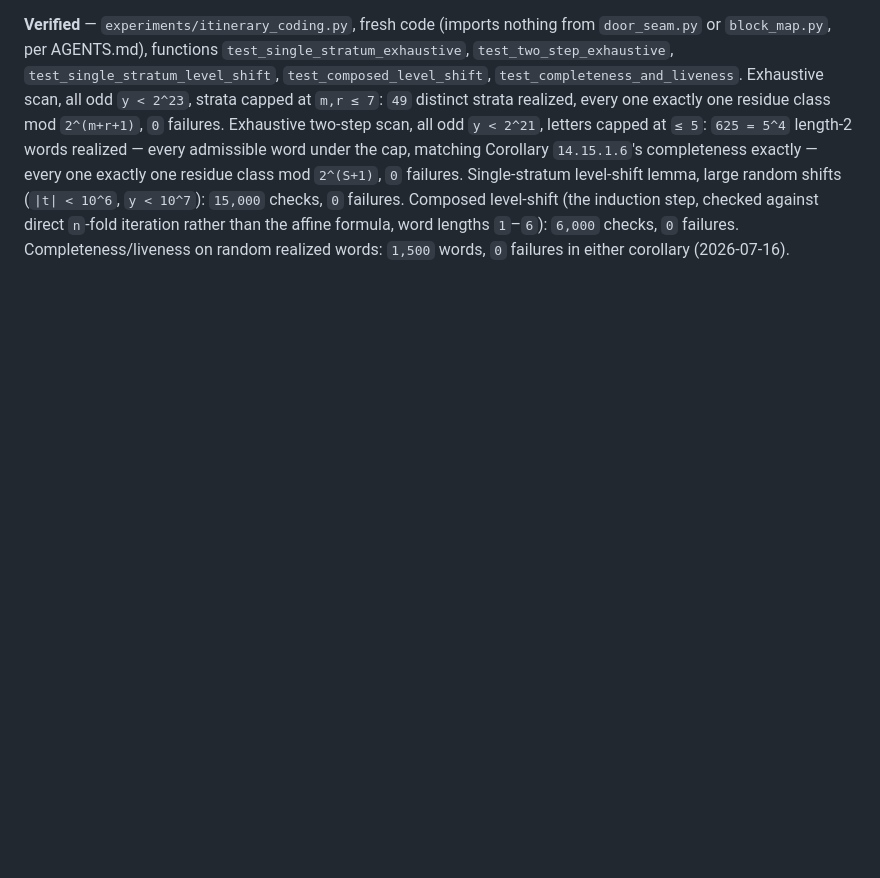
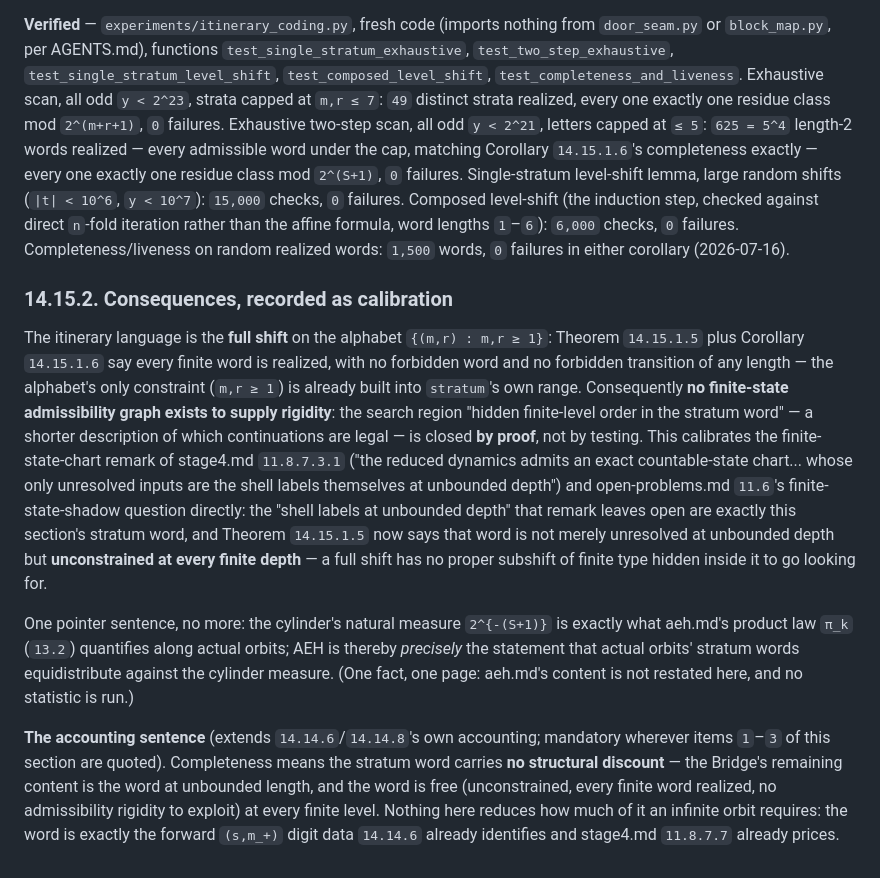
Before and after one commit to macindoe/collatz, a Markdown page: reverse.md, the part around the change. Drawn GitHub-style; blank space fills up the shorter version.

Commit message:
reverse.md 14.15.2: the itinerary language is a full shift
Item 2 of briefs/itinerary-coding-brief.md. Theorem 14.15.1.5 plus its
completeness corollary say every finite word over {(m,r): m,r>=1} is
realized with no forbidden word or transition -- a full shift. Closes,
by proof rather than testing, the search region "hidden finite-level
order in the stratum word": calibrates the finite-state-chart remark of
stage4.md 11.8.7.3.1 and the finite-state-shadow question of
open-problems.md 11.6, whose "shell labels at unbounded depth" are exactly
this word. One pointer sentence to aeh.md's pi_k (13.2): AEH is precisely
equidistribution against the cylinder measure 2^-(S+1). The accounting
sentence, extending 14.14.6/14.14.8: completeness is no structural
discount -- the word is free at every finite level, unbounded length is
still all the Bridge asks for. No new code.

Co-Authored-By: Claude Sonnet 5 <noreply@anthropic.com>

```diff
--- a/reverse.md
+++ b/reverse.md
@@ -556,3 +556,11 @@ form exactly one odd residue class mod 2^(S+1).
 An equivalent proof route pulls the cylinders back through the block-map identity `14.14.7.1` letter by letter: each `(m_i,r_i)` expands to the `T`-valuation word `(1,…,1,r_i+1)` (`m_i` entries, sum `m_i+r_i`), and `3x+1 = 2^ax'` pulls cylinders back uniquely at each raw step since `3` is a unit mod every power of `2`; the two routes agree because the expansion's sum matches `14.14.4.1`'s own denominator `2^{m+r}`. Not re-derived here.
 
 **Verified** — `experiments/itinerary_coding.py`, fresh code (imports nothing from `door_seam.py` or `block_map.py`, per AGENTS.md), functions `test_single_stratum_exhaustive`, `test_two_step_exhaustive`, `test_single_stratum_level_shift`, `test_composed_level_shift`, `test_completeness_and_liveness`. Exhaustive scan, all odd `y < 2^23`, strata capped at `m,r ≤ 7`: `49` distinct strata realized, every one exactly one residue class mod `2^(m+r+1)`, `0` failures. Exhaustive two-step scan, all odd `y < 2^21`, letters capped at `≤ 5`: `625 = 5^4` length-2 words realized — every admissible word under the cap, matching Corollary `14.15.1.6`'s completeness exactly — every one exactly one residue class mod `2^(S+1)`, `0` failures. Single-stratum level-shift lemma, large random shifts (`|t| < 10^6`, `y < 10^7`): `15,000` checks, `0` failures. Composed level-shift (the induction step, checked against direct `n`-fold iteration rather than the affine formula, word lengths `1`–`6`): `6,000` checks, `0` failures. Completeness/liveness on random realized words: `1,500` words, `0` failures in either corollary (2026-07-16).
+
+### 14.15.2. Consequences, recorded as calibration
+
+The itinerary language is the **full shift** on the alphabet `{(m,r) : m,r ≥ 1}`: Theorem `14.15.1.5` plus Corollary `14.15.1.6` say every finite word is realized, with no forbidden word and no forbidden transition of any length — the alphabet's only constraint (`m,r ≥ 1`) is already built into `stratum`'s own range. Consequently **no finite-state admissibility graph exists to supply rigidity**: the search region "hidden finite-level order in the stratum word" — a shorter description of which continuations are legal — is closed **by proof**, not by testing. This calibrates the finite-state-chart remark of stage4.md `11.8.7.3.1` ("the reduced dynamics admits an exact countable-state chart... whose only unresolved inputs are the shell labels themselves at unbounded depth") and open-problems.md `11.6`'s finite-state-shadow question directly: the "shell labels at unbounded depth" that remark leaves open are exactly this section's stratum word, and Theorem `14.15.1.5` now says that word is not merely unresolved at unbounded depth but **unconstrained at every finite depth** — a full shift has no proper subshift of finite type hidden inside it to go looking for.
+
+One pointer sentence, no more: the cylinder's natural measure `2^{-(S+1)}` is exactly what aeh.md's product law `π_k` (`13.2`) quantifies along actual orbits; AEH is thereby *precisely* the statement that actual orbits' stratum words equidistribute against the cylinder measure. (One fact, one page: aeh.md's content is not restated here, and no statistic is run.)
+
+**The accounting sentence** (extends `14.14.6`/`14.14.8`'s own accounting; mandatory wherever items `1`–`3` of this section are quoted). Completeness means the stratum word carries **no structural discount** — the Bridge's remaining content is the word at unbounded length, and the word is free (unconstrained, every finite word realized, no admissibility rigidity to exploit) at every finite level. Nothing here reduces how much of it an infinite orbit requires: the word is exactly the forward `(s,m_+)` digit data `14.14.6` already identifies and stage4.md `11.8.7.7` already prices.
```
